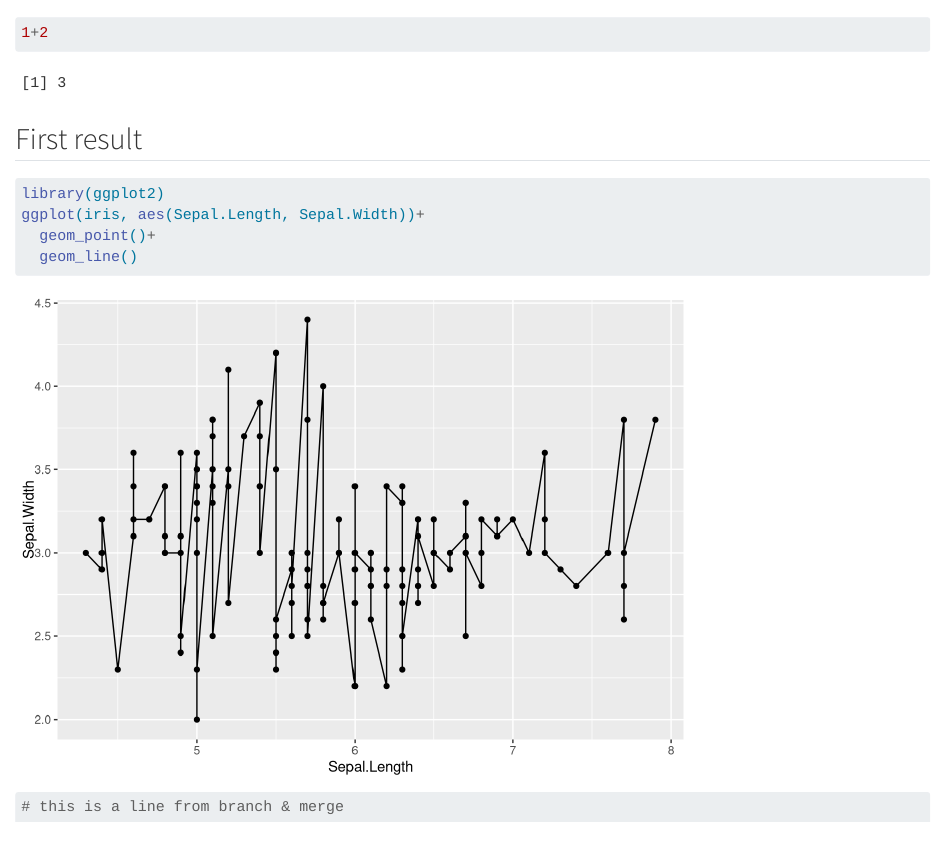
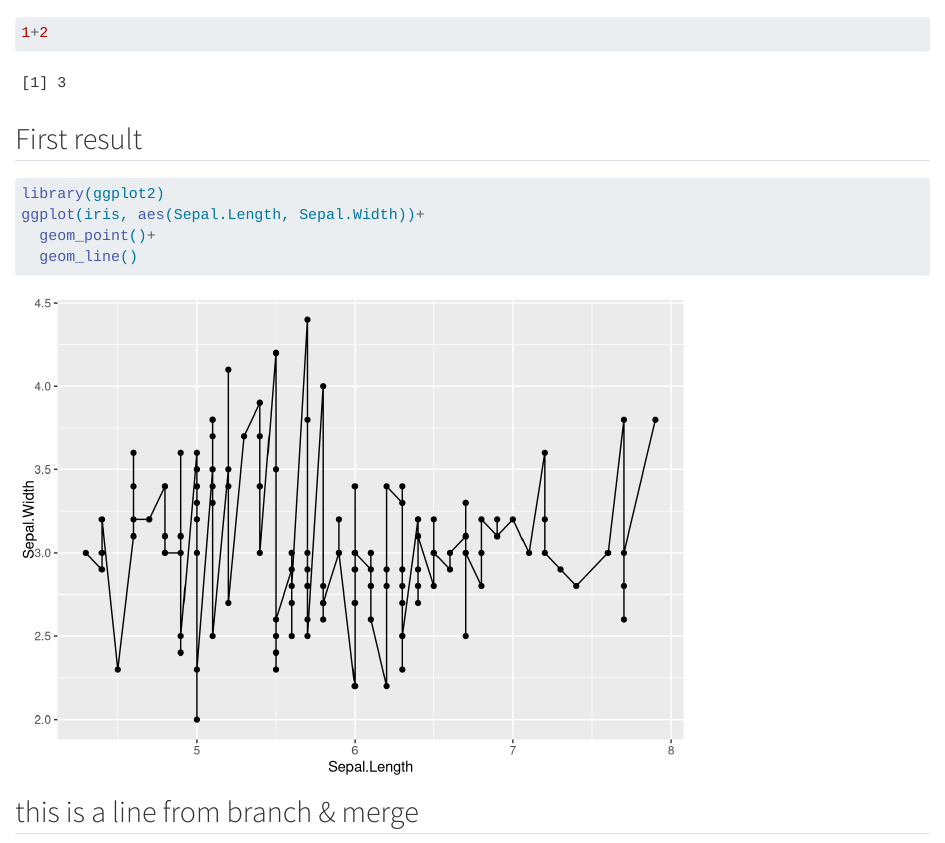
Before and after one commit to sly1205/stutry, a Quarto document (index.qmd): the page in a window 1100 px wide, from 60 px down. Rendered offline with R 4.5, knitr and Pandoc in place of Quarto, with nearby package versions.

Commit message:
new title

````diff
--- a/index.qmd
+++ b/index.qmd
@@ -11,6 +11,6 @@ library(ggplot2)
 ggplot(iris, aes(Sepal.Length, Sepal.Width))+
   geom_point()+
   geom_line()
-# this is a line from branch & merge
 
 ```
+## this is a line from branch & merge
````
